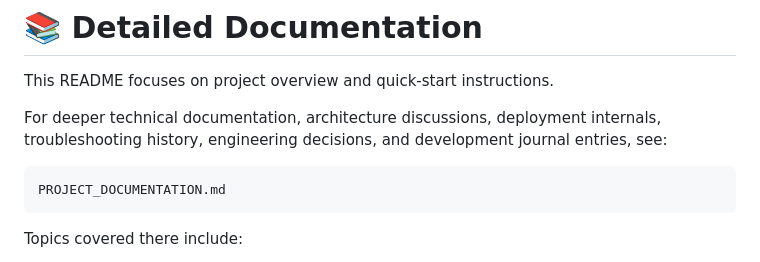
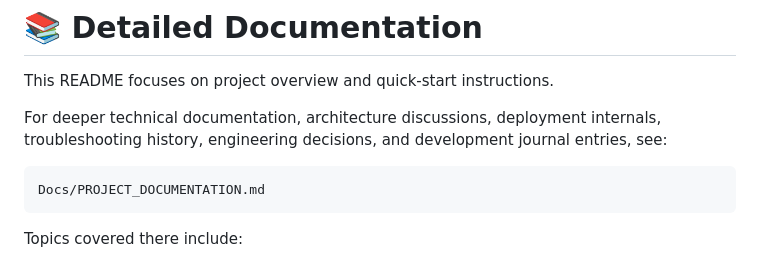
Before and after one commit to Guna-Asher/Self-Service-Deployment-Portal, a Markdown page: README.md, the part around the change. GitHub-like rendering.

Commit message:
Update documentation path in README.md

````diff
--- a/README.md
+++ b/README.md
@@ -510,7 +510,7 @@ This README focuses on project overview and quick-start instructions.
 For deeper technical documentation, architecture discussions, deployment internals, troubleshooting history, engineering decisions, and development journal entries, see:
 
 ```text
-PROJECT_DOCUMENTATION.md
+Docs/PROJECT_DOCUMENTATION.md
 ```
 
 Topics covered there include:
````
